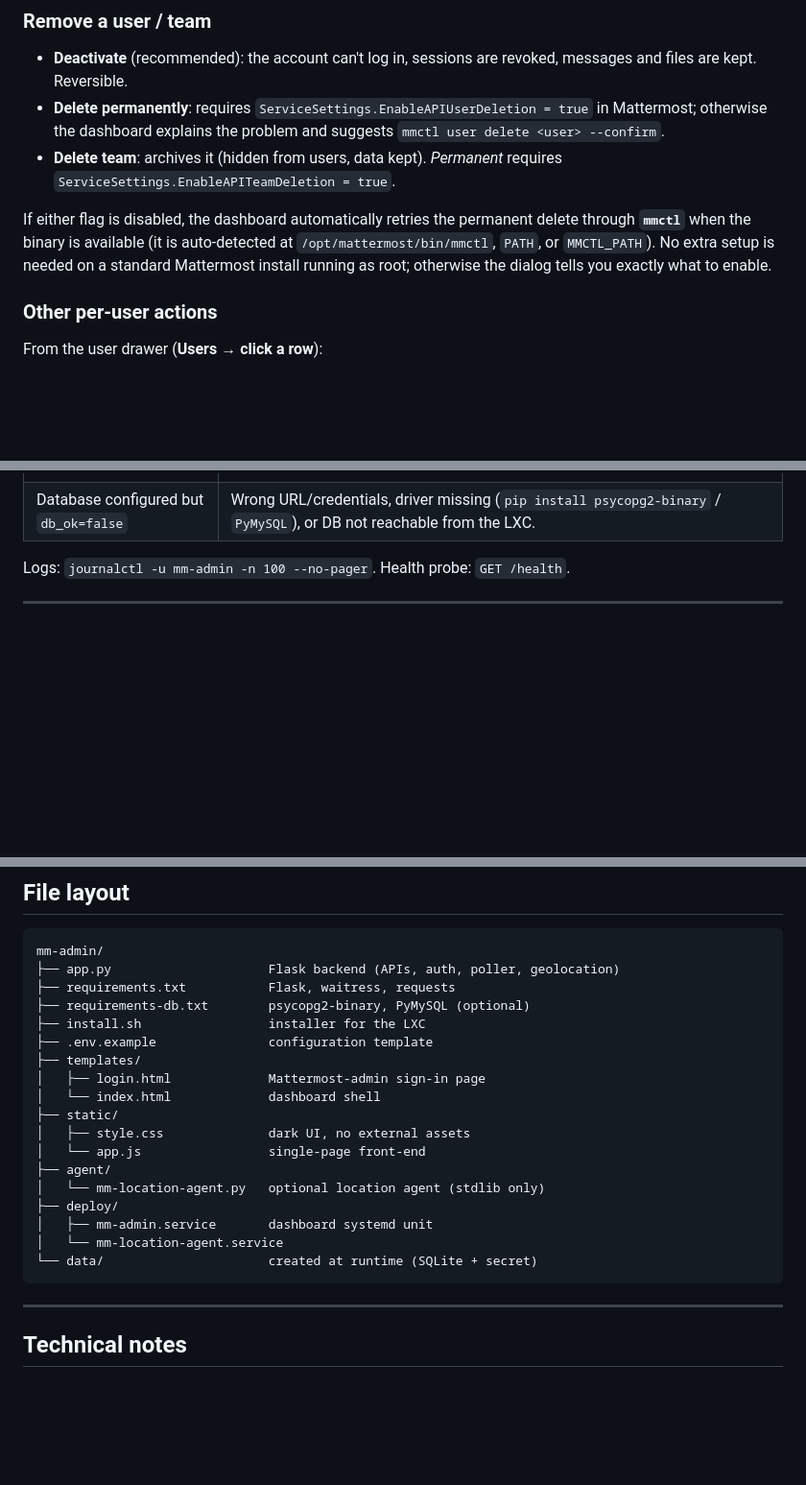
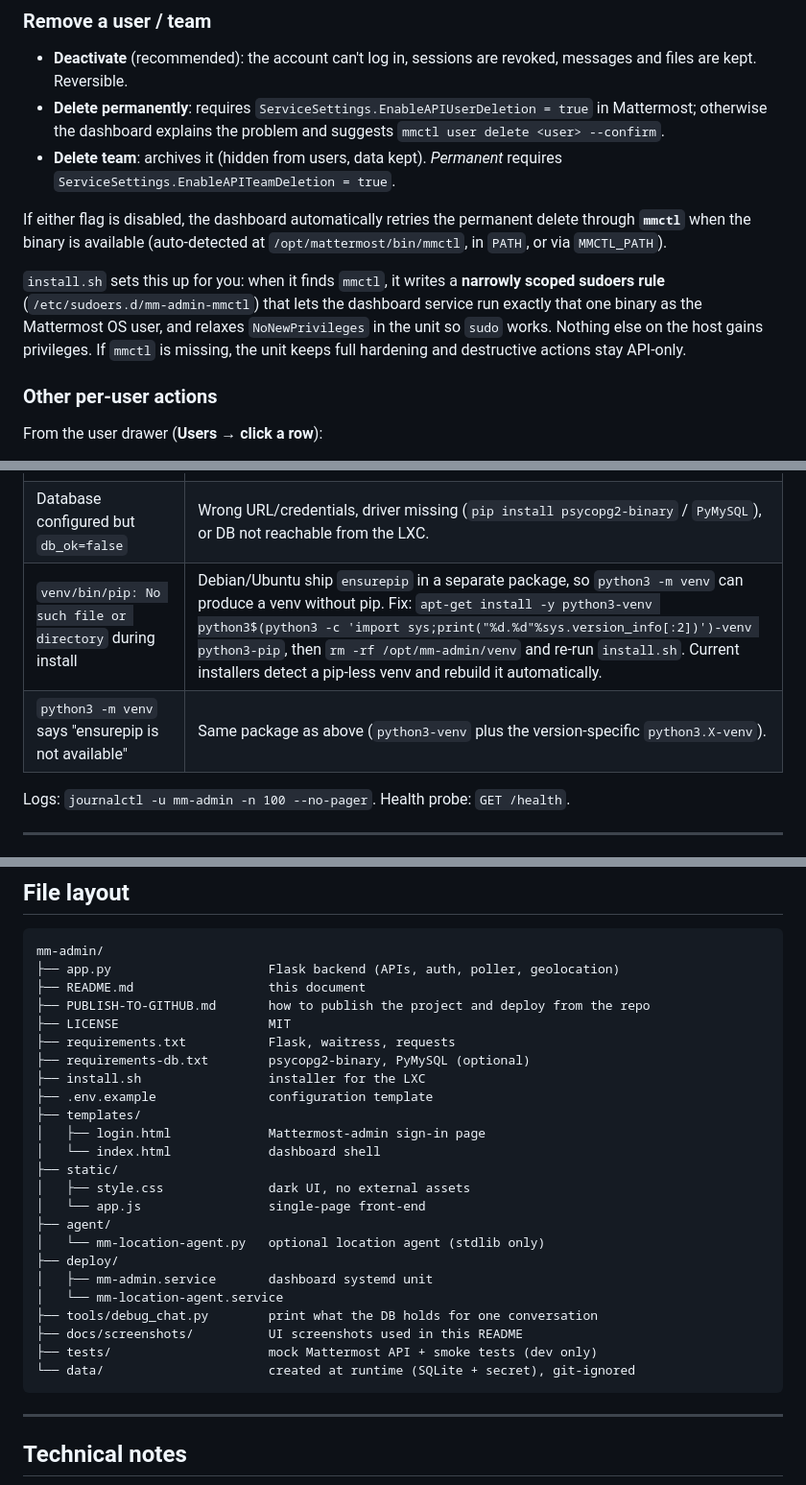
Before and after one commit to HusainAlhajHasan1/mm-admin, a Markdown page: README.md, 3 parts joined by grey strips. Shown at 96% size. GitHub-like rendering; blank space fills up the shorter version.

````diff
--- a/README.md
+++ b/README.md
@@ -308,7 +330,9 @@ With database mode, the request runs as a read-only SQL query on the DM channel;
 * **Delete permanently**: requires `ServiceSettings.EnableAPIUserDeletion = true` in Mattermost; otherwise the dashboard explains the problem and suggests `mmctl user delete <user> --confirm`.
 * **Delete team**: archives it (hidden from users, data kept). *Permanent* requires `ServiceSettings.EnableAPITeamDeletion = true`.
 
-If either flag is disabled, the dashboard automatically retries the permanent delete through **`mmctl`** when the binary is available (it is auto-detected at `/opt/mattermost/bin/mmctl`, `PATH`, or `MMCTL_PATH`). No extra setup is needed on a standard Mattermost install running as root; otherwise the dialog tells you exactly what to enable.
+If either flag is disabled, the dashboard automatically retries the permanent delete through **`mmctl`** when the binary is available (auto-detected at `/opt/mattermost/bin/mmctl`, in `PATH`, or via `MMCTL_PATH`).
+
+`install.sh` sets this up for you: when it finds `mmctl`, it writes a **narrowly scoped sudoers rule** (`/etc/sudoers.d/mm-admin-mmctl`) that lets the dashboard service run exactly that one binary as the Mattermost OS user, and relaxes `NoNewPrivileges` in the unit so `sudo` works. Nothing else on the host gains privileges. If `mmctl` is missing, the unit keeps full hardening and destructive actions stay API-only.
 
 ### Other per-user actions
 
@@ -370,6 +394,8 @@ From the user drawer (**Users → click a row**):
 | Login succeeds but pages 401 | Mattermost session expired — sign in again. |
 | Logged out randomly after changing config | `DASH_SECRET` changed; that's expected. |
 | Database configured but `db_ok=false` | Wrong URL/credentials, driver missing (`pip install psycopg2-binary` / `PyMySQL`), or DB not reachable from the LXC. |
+| `venv/bin/pip: No such file or directory` during install | Debian/Ubuntu ship `ensurepip` in a separate package, so `python3 -m venv` can produce a venv without pip. Fix: `apt-get install -y python3-venv python3$(python3 -c 'import sys;print("%d.%d"%sys.version_info[:2])')-venv python3-pip`, then `rm -rf /opt/mm-admin/venv` and re-run `install.sh`. Current installers detect a pip-less venv and rebuild it automatically. |
+| `python3 -m venv` says "ensurepip is not available" | Same package as above (`python3-venv` plus the version-specific `python3.X-venv`). |
 
 Logs: `journalctl -u mm-admin -n 100 --no-pager`. Health probe: `GET /health`.
 
@@ -405,6 +431,9 @@ sudo userdel mm-admin 2>/dev/null || true
 ```
 mm-admin/
 ├── app.py                     Flask backend (APIs, auth, poller, geolocation)
+├── README.md                  this document
+├── PUBLISH-TO-GITHUB.md       how to publish the project and deploy from the repo
+├── LICENSE                    MIT
 ├── requirements.txt           Flask, waitress, requests
 ├── requirements-db.txt        psycopg2-binary, PyMySQL (optional)
 ├── install.sh                 installer for the LXC
@@ -420,7 +449,10 @@ mm-admin/
 ├── deploy/
 │   ├── mm-admin.service       dashboard systemd unit
 │   └── mm-location-agent.service
-└── data/                      created at runtime (SQLite + secret)
+├── tools/debug_chat.py        print what the DB holds for one conversation
+├── docs/screenshots/          UI screenshots used in this README
+├── tests/                     mock Mattermost API + smoke tests (dev only)
+└── data/                      created at runtime (SQLite + secret), git-ignored
 ```
 
 ---
````
Also changed, not shown: other parts of README.md (+22 -0 lines), PUBLISH-TO-GITHUB.md (added, +218 -0 lines), docs/screenshots/chats-deleted.png (added), shots/deleted-hidden.png (added), shots/deleted-partners.png (added), shots/deleted-shown.png (added), 10 other files.
